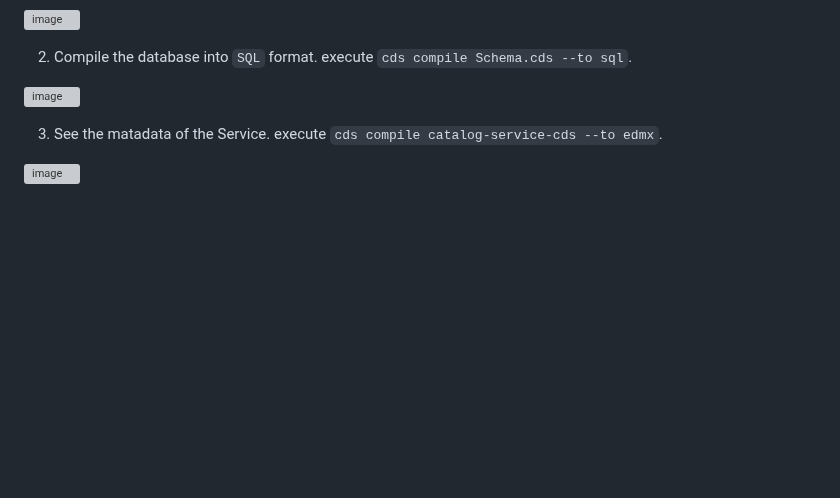
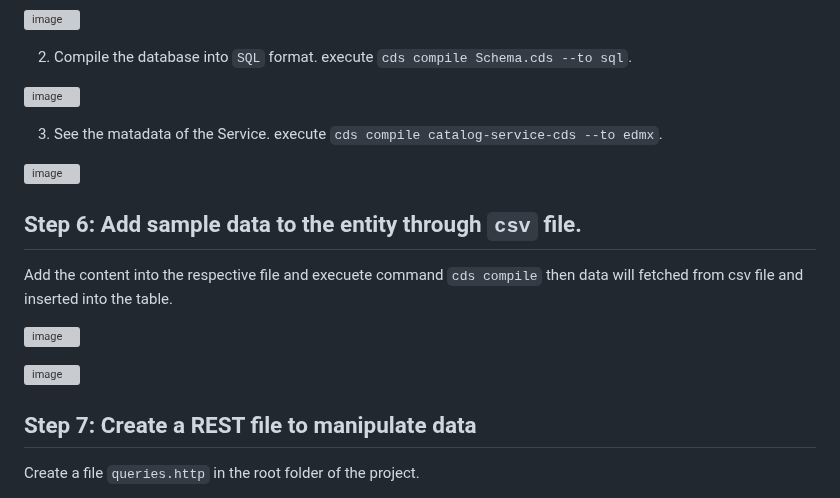
Before and after one commit to sksinha90/CAP_Learning, a Markdown page: bookshop/README.md, the part around one of its changes. GitHub-like rendering; blank space fills up the shorter version; grey boxes are pictures that could not be loaded.

```diff
--- a/bookshop/README.md
+++ b/bookshop/README.md
@@ -100,3 +100,17 @@ Execute the application `npm start` or `cds watch`
 3. See the matadata of the Service. execute `cds compile catalog-service-cds --to edmx`.
 
 ![image](https://github.com/user-attachments/assets/281b1683-0d33-4129-8296-7985e8aeb4f4)
+
+## Step 6: Add sample data to the entity through `csv` file.
+
+Add the content into the respective file and execuete command `cds compile` then data will fetched from csv file and inserted into the table.
+
+![image](https://github.com/user-attachments/assets/e2566432-f4ca-4918-bbdf-a0d5030299c0)
+
+
+![image](https://github.com/user-attachments/assets/afc3edf0-92a2-4589-9c68-ad8d382eea39)
+
+## Step 7: Create a REST file to manipulate data
+
+Create a file `queries.http` in the root folder of the project.
+
```
Also changed, not shown: other parts of bookshop/README.md (+1 -0 lines).
